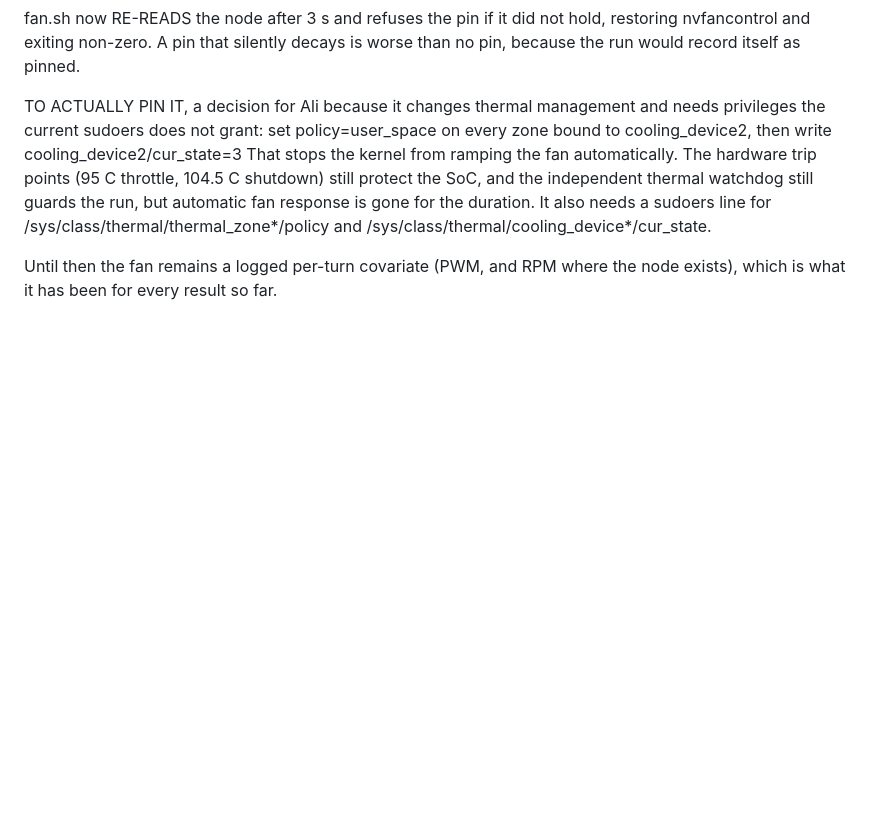
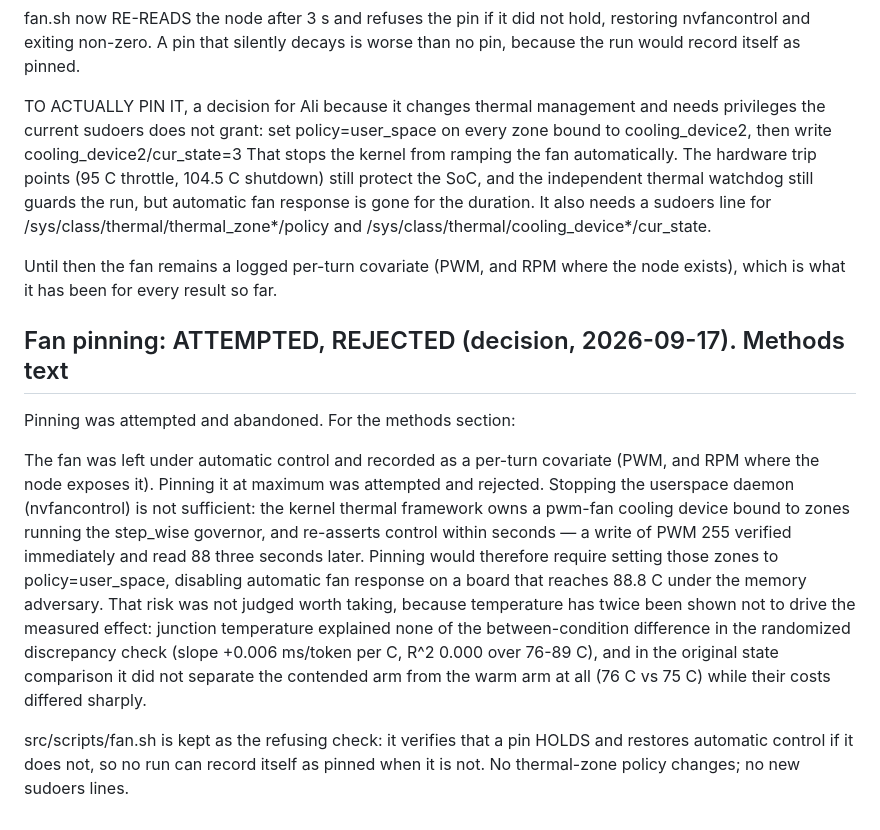
Before and after one commit to similas/think-while-listening, a Markdown page: results/NOTES.md, the part around the change. GitHub-like rendering; blank space fills up the shorter version.

Commit message:
record the fan decision and its methods text

```diff
--- a/results/NOTES.md
+++ b/results/NOTES.md
@@ -1586,3 +1586,26 @@ is gone for the duration. It also needs a sudoers line for
 
 Until then the fan remains a logged per-turn covariate (PWM, and RPM where the
 node exists), which is what it has been for every result so far.
+
+## Fan pinning: ATTEMPTED, REJECTED (decision, 2026-09-17). Methods text
+
+Pinning was attempted and abandoned. For the methods section:
+
+  The fan was left under automatic control and recorded as a per-turn covariate
+  (PWM, and RPM where the node exposes it). Pinning it at maximum was attempted
+  and rejected. Stopping the userspace daemon (nvfancontrol) is not sufficient:
+  the kernel thermal framework owns a pwm-fan cooling device bound to zones
+  running the step_wise governor, and re-asserts control within seconds — a
+  write of PWM 255 verified immediately and read 88 three seconds later. Pinning
+  would therefore require setting those zones to policy=user_space, disabling
+  automatic fan response on a board that reaches 88.8 C under the memory
+  adversary. That risk was not judged worth taking, because temperature has
+  twice been shown not to drive the measured effect: junction temperature
+  explained none of the between-condition difference in the randomized
+  discrepancy check (slope +0.006 ms/token per C, R^2 0.000 over 76-89 C), and
+  in the original state comparison it did not separate the contended arm from
+  the warm arm at all (76 C vs 75 C) while their costs differed sharply.
+
+src/scripts/fan.sh is kept as the refusing check: it verifies that a pin HOLDS
+and restores automatic control if it does not, so no run can record itself as
+pinned when it is not. No thermal-zone policy changes; no new sudoers lines.
```
